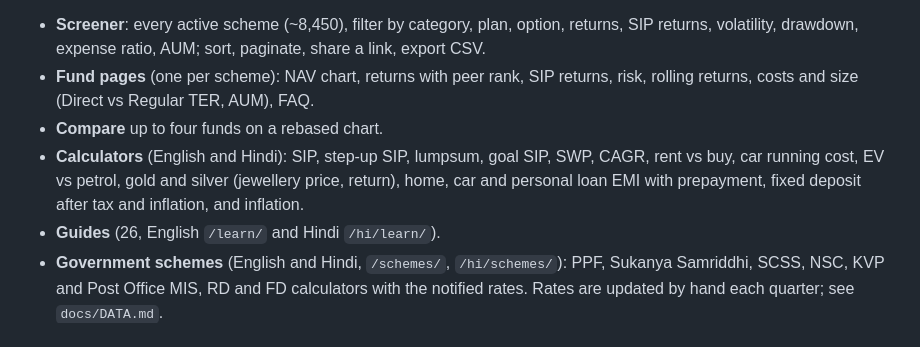
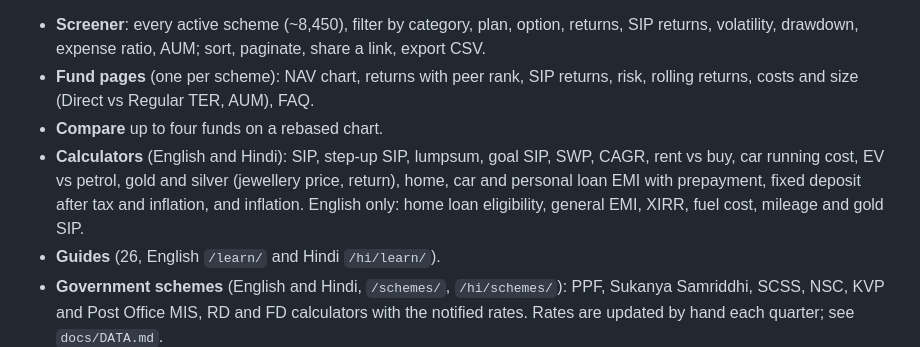
Before and after one commit to jagdish-ai-hub/privateproject, a Markdown page: README.md, the part around the change. Rendered like a GitHub page.

Commit message:
README: list the English-only calculators
Co-Authored-By: Claude Sonnet 5.5 <noreply@anthropic.com>
Claude-Session: https://claude.ai/code/session_011YZjnEKGdZABAsHj5ySQ83

```diff
--- a/README.md
+++ b/README.md
@@ -7,7 +7,7 @@ official AMFI NAV data (via [MFapi.in](https://www.mfapi.in)), plus expense rati
   volatility, drawdown, expense ratio, AUM; sort, paginate, share a link, export CSV.
 - **Fund pages** (one per scheme): NAV chart, returns with peer rank, SIP returns, risk, rolling returns, costs and size (Direct vs Regular TER, AUM), FAQ.
 - **Compare** up to four funds on a rebased chart.
-- **Calculators** (English and Hindi): SIP, step-up SIP, lumpsum, goal SIP, SWP, CAGR, rent vs buy, car running cost, EV vs petrol, gold and silver (jewellery price, return), home, car and personal loan EMI with prepayment, fixed deposit after tax and inflation, and inflation.
+- **Calculators** (English and Hindi): SIP, step-up SIP, lumpsum, goal SIP, SWP, CAGR, rent vs buy, car running cost, EV vs petrol, gold and silver (jewellery price, return), home, car and personal loan EMI with prepayment, fixed deposit after tax and inflation, and inflation. English only: home loan eligibility, general EMI, XIRR, fuel cost, mileage and gold SIP.
 - **Guides** (26, English `/learn/` and Hindi `/hi/learn/`).
 - **Government schemes** (English and Hindi, `/schemes/`, `/hi/schemes/`): PPF, Sukanya Samriddhi, SCSS, NSC, KVP and Post Office MIS, RD and FD calculators with the notified rates. Rates are updated by hand each quarter; see `docs/DATA.md`.
 - **Guides**: 16 plain-language articles with FAQs and JSON-LD.
```
